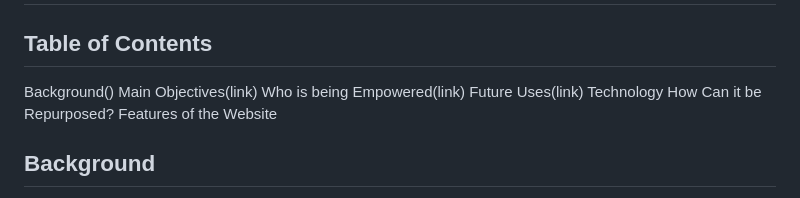
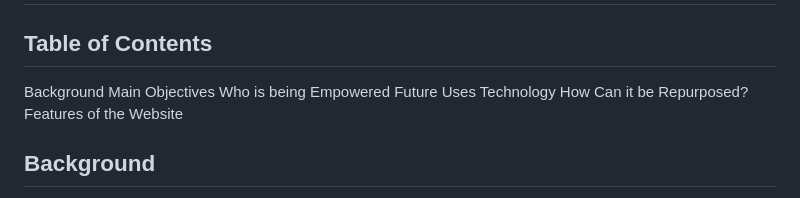
Before and after one commit to kimada62/JAMsjJAnarrative, a Markdown page: README.md, the part around the change. GitHub-like rendering.

```diff
--- a/README.md
+++ b/README.md
@@ -1,9 +1,9 @@
 # The Japanese Narrative
 ## Table of Contents
-Background()
-Main Objectives(link)
-Who is being Empowered(link)
-Future Uses(link)
+Background
+Main Objectives
+Who is being Empowered
+Future Uses
 Technology
 How Can it be Repurposed?
 Features of the Website
```
